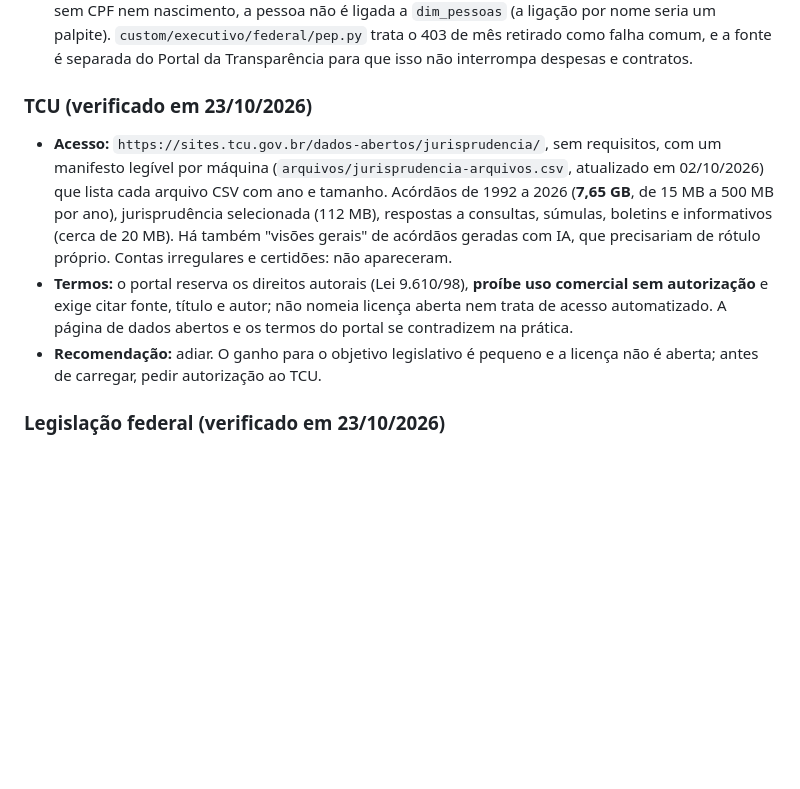
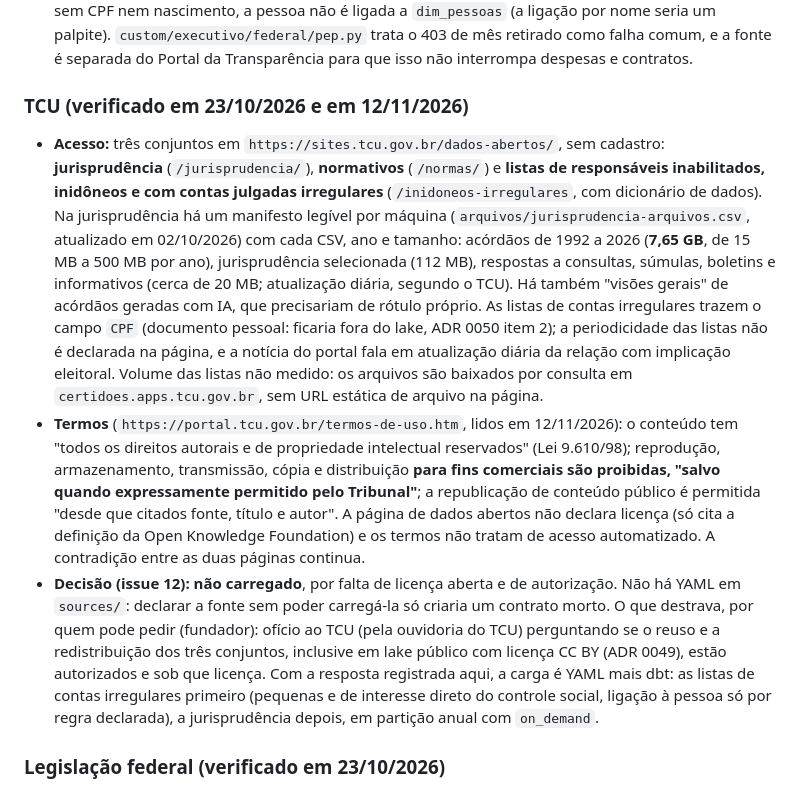
Before and after one commit to codigo-publico-brasil/dado-publico-brasil, a Markdown page: docs/03-consultar/03-fontes-de-dados.md, the part around the change. Rendered like a GitHub page; blank space fills up the shorter version.

Commit message:
docs: TCU pesquisado de novo (três conjuntos, termos) e carga adiada até autorização
Refs #12

Co-Authored-By: Claude Sonnet 5.5 <noreply@anthropic.com>

```diff
--- a/docs/03-consultar/03-fontes-de-dados.md
+++ b/docs/03-consultar/03-fontes-de-dados.md
@@ -93,11 +93,11 @@ Levantamento de 18/10/2026, feito por leitura das páginas oficiais e de algumas
 - **Licença:** política de dados abertos (Decreto 8.777/2016); a página do conjunto não declara licença própria. O DOU (CC BY-ND) não é usado; a página do Planalto com ex-presidentes e ex-ministros fica atrás de verificação anti-robô e não foi lida.
 - **Cuidado:** o portal só mantém o arquivo do último mês publicado (o do mês fechado sai por volta do dia 21 do mês seguinte; os anteriores respondem 403), então o histórico além de cinco anos não existe e o landing é quem o preserva daqui em diante. O CPF, mascarado pela fonte, não é carregado: sem CPF nem nascimento, a pessoa não é ligada a `dim_pessoas` (a ligação por nome seria um palpite). `custom/executivo/federal/pep.py` trata o 403 de mês retirado como falha comum, e a fonte é separada do Portal da Transparência para que isso não interrompa despesas e contratos.
 
-### TCU (verificado em 23/10/2026)
+### TCU (verificado em 23/10/2026 e em 12/11/2026)
 
-- **Acesso:** `https://sites.tcu.gov.br/dados-abertos/jurisprudencia/`, sem requisitos, com um manifesto legível por máquina (`arquivos/jurisprudencia-arquivos.csv`, atualizado em 02/10/2026) que lista cada arquivo CSV com ano e tamanho. Acórdãos de 1992 a 2026 (**7,65 GB**, de 15 MB a 500 MB por ano), jurisprudência selecionada (112 MB), respostas a consultas, súmulas, boletins e informativos (cerca de 20 MB). Há também "visões gerais" de acórdãos geradas com IA, que precisariam de rótulo próprio. Contas irregulares e certidões: não apareceram.
-- **Termos:** o portal reserva os direitos autorais (Lei 9.610/98), **proíbe uso comercial sem autorização** e exige citar fonte, título e autor; não nomeia licença aberta nem trata de acesso automatizado. A página de dados abertos e os termos do portal se contradizem na prática.
-- **Recomendação:** adiar. O ganho para o objetivo legislativo é pequeno e a licença não é aberta; antes de carregar, pedir autorização ao TCU.
+- **Acesso:** três conjuntos em `https://sites.tcu.gov.br/dados-abertos/`, sem cadastro: **jurisprudência** (`/jurisprudencia/`), **normativos** (`/normas/`) e **listas de responsáveis inabilitados, inidôneos e com contas julgadas irregulares** (`/inidoneos-irregulares`, com dicionário de dados). Na jurisprudência há um manifesto legível por máquina (`arquivos/jurisprudencia-arquivos.csv`, atualizado em 02/10/2026) com cada CSV, ano e tamanho: acórdãos de 1992 a 2026 (**7,65 GB**, de 15 MB a 500 MB por ano), jurisprudência selecionada (112 MB), respostas a consultas, súmulas, boletins e informativos (cerca de 20 MB; atualização diária, segundo o TCU). Há também "visões gerais" de acórdãos geradas com IA, que precisariam de rótulo próprio. As listas de contas irregulares trazem o campo `CPF` (documento pessoal: ficaria fora do lake, ADR 0050 item 2); a periodicidade das listas não é declarada na página, e a notícia do portal fala em atualização diária da relação com implicação eleitoral. Volume das listas não medido: os arquivos são baixados por consulta em `certidoes.apps.tcu.gov.br`, sem URL estática de arquivo na página.
+- **Termos** (`https://portal.tcu.gov.br/termos-de-uso.htm`, lidos em 12/11/2026): o conteúdo tem "todos os direitos autorais e de propriedade intelectual reservados" (Lei 9.610/98); reprodução, armazenamento, transmissão, cópia e distribuição **para fins comerciais são proibidas, "salvo quando expressamente permitido pelo Tribunal"**; a republicação de conteúdo público é permitida "desde que citados fonte, título e autor". A página de dados abertos não declara licença (só cita a definição da Open Knowledge Foundation) e os termos não tratam de acesso automatizado. A contradição entre as duas páginas continua.
+- **Decisão (issue 12):** **não carregado**, por falta de licença aberta e de autorização. Não há YAML em `sources/`: declarar a fonte sem poder carregá-la só criaria um contrato morto. O que destrava, por quem pode pedir (fundador): ofício ao TCU (pela ouvidoria do TCU) perguntando se o reuso e a redistribuição dos três conjuntos, inclusive em lake público com licença CC BY (ADR 0049), estão autorizados e sob que licença. Com a resposta registrada aqui, a carga é YAML mais dbt: as listas de contas irregulares primeiro (pequenas e de interesse direto do controle social, ligação à pessoa só por regra declarada), a jurisprudência depois, em partição anual com `on_demand`.
 
 ### Legislação federal (verificado em 23/10/2026)
 
```
Also changed, not shown: docs/03-consultar/04-cobertura-e-lacunas.md (+1 -1 lines).
